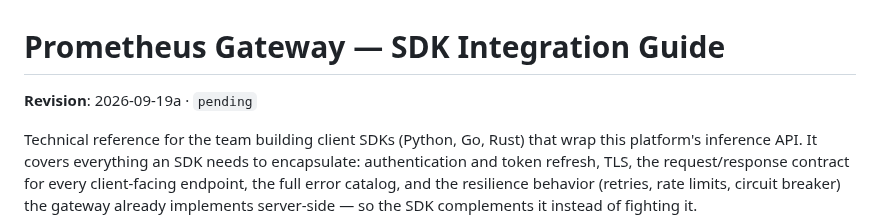
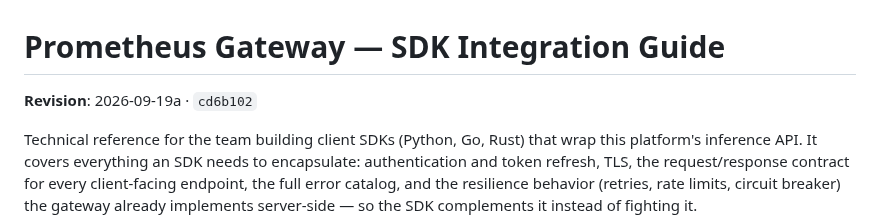
Before and after one commit to Root1V/prometheus-inference-platform, a Markdown page: docs/sdk-integration-guide.md, the part around the change. GitHub-like rendering.

Commit message:
docs: stamp the guide revision with its own commit
Co-Authored-By: Claude Opus 5 <noreply@anthropic.com>

```diff
--- a/docs/sdk-integration-guide.md
+++ b/docs/sdk-integration-guide.md
@@ -1,6 +1,6 @@
 # Prometheus Gateway — SDK Integration Guide
 
-**Revision**: 2026-09-19a · `pending`
+**Revision**: 2026-09-19a · `cd6b102`
 <!-- Consumers vendor this file and diff it. The date and commit above are what to quote
      when asking whether a copy is current; they change whenever this document does. -->
 
```
